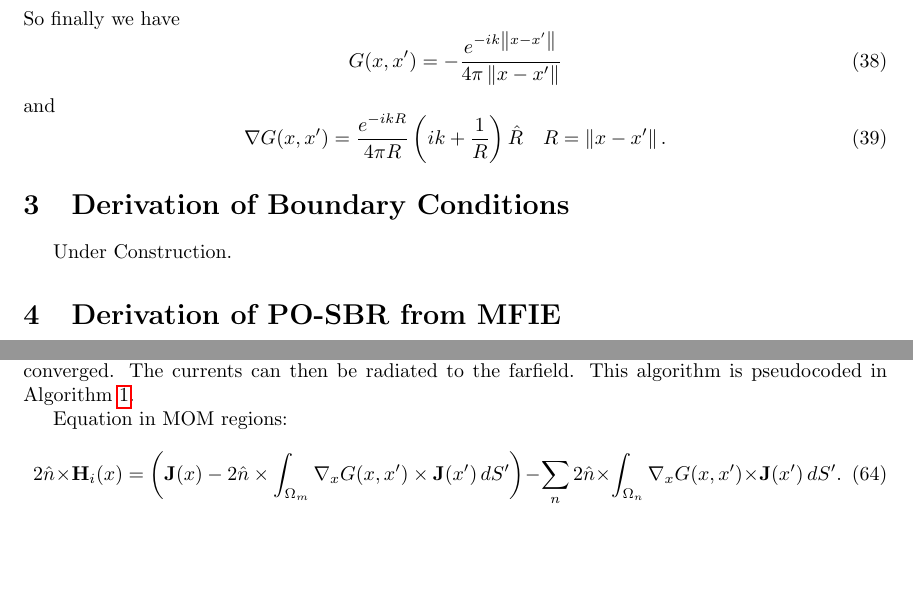
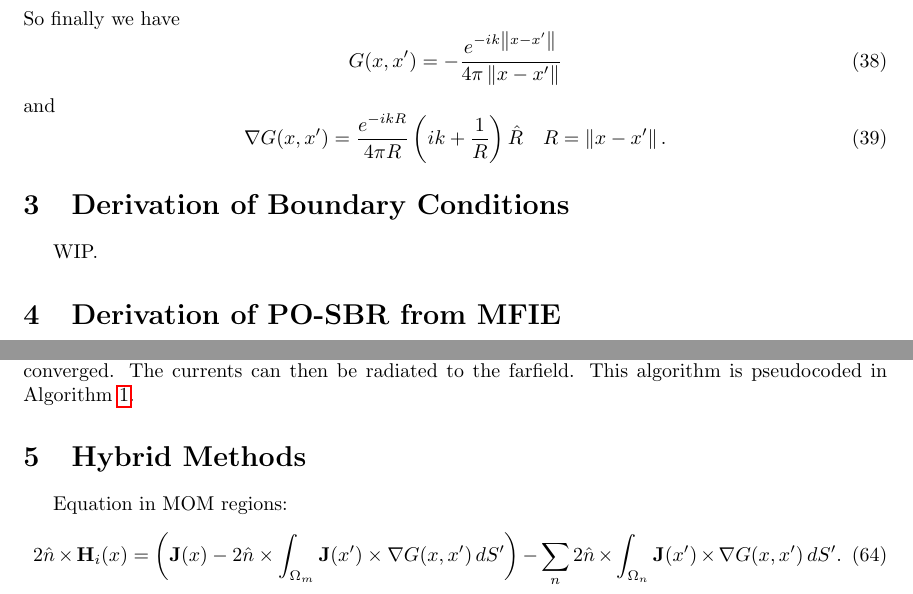
Before and after one commit to Snazzilicious/SimpleMOM, a LaTeX document (formulation.tex): two parts of pages 4 and 6 of 7, joined at a grey line, cut so that both start at the same text, the shorter picture padded with empty space. Compiled offline with pdfLaTeX.

```diff
--- a/formulation.tex
+++ b/formulation.tex
@@ -272,7 +272,7 @@
 
 \section{Derivation of Boundary Conditions}
 
-Under Construction.
+WIP.
 
 
 
@@ -494,12 +494,16 @@
 \end{algorithm}
 
 
+
+
+\section{Hybrid Methods}
+
 Equation in MOM regions:
 \begin{equation}
 	2\hat{n}\times\mathbf{H}_i(x)
 	= \left( \mathbf{J}(x)
-	- 2\hat{n}\times\int_{\Omega_m} \nabla_{x} G(x,x') \times \mathbf{J}(x') \,dS'\right)
-	- \sum_n 2\hat{n}\times\int_{\Omega_n} \nabla_{x} G(x,x') \times \mathbf{J}(x') \,dS'.
+	- 2\hat{n}\times\int_{\Omega_m} \mathbf{J}(x') \times \nabla G(x,x') \,dS'\right)
+	- \sum_n 2\hat{n}\times\int_{\Omega_n} \mathbf{J}(x') \times \nabla G(x,x') \,dS'.
 \end{equation}
 
 
```
Also changed, not shown: formulation.tex (4 more changed lines), 1 other file.
